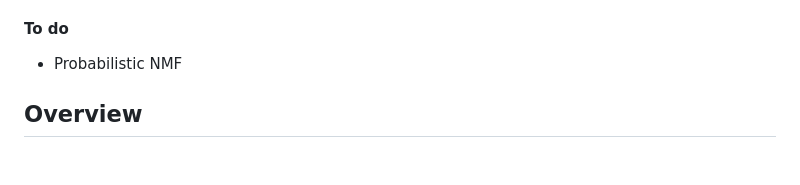
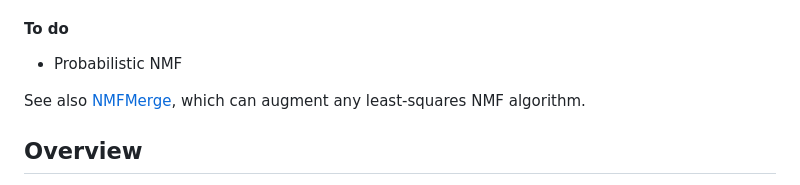
Before and after one commit to JuliaStats/NMF.jl, a Markdown page: README.md, the part around the change. Rendered like a GitHub page; blank space fills up the shorter version.

Commit message:
Update README.md (#87)

```diff
--- a/README.md
+++ b/README.md
@@ -26,6 +26,7 @@ A Julia package for non-negative matrix factorization (NMF).
 
 - Probabilistic NMF
 
+See also [NMFMerge](https://github.com/HolyLab/NMFMerge.jl), which can augment any least-squares NMF algorithm.
 
 ## Overview
 
```
